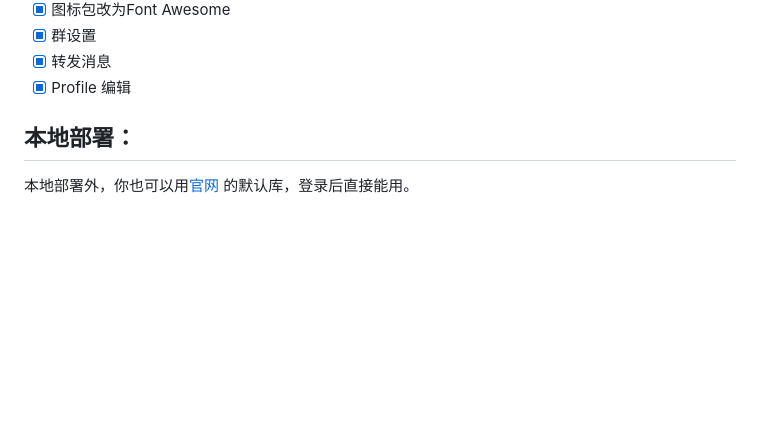
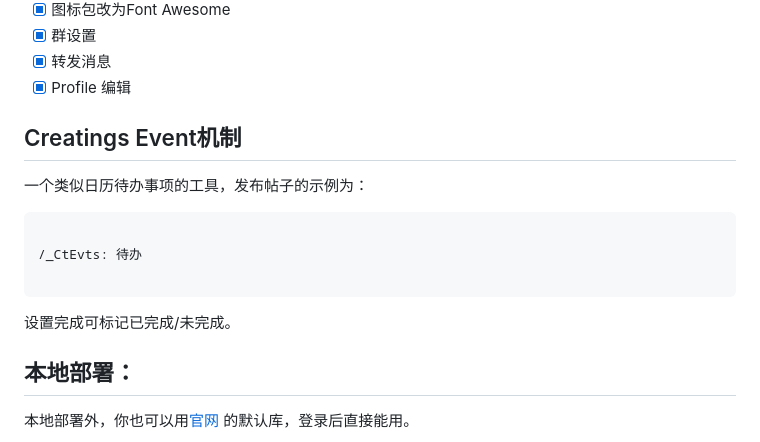
Before and after one commit to mdevcom/mdevcom.github.io, a Markdown page: README.md, the part around the change. GitHub-like rendering; blank space fills up the shorter version.

````diff
--- a/README.md
+++ b/README.md
@@ -56,6 +56,19 @@ DevCom 简称DC，是Mbilse LLC与DevCom Platform Organization(DCPO)开发的基
 - [x] 群设置
 - [x] 转发消息
 - [x] Profile 编辑
+
+## Creatings Event机制
+
+一个类似日历待办事项的工具，发布帖子的示例为：
+
+```
+
+/_CtEvts: 待办
+
+```
+
+设置完成可标记已完成/未完成。
+
 
 ## 本地部署：
 
````
